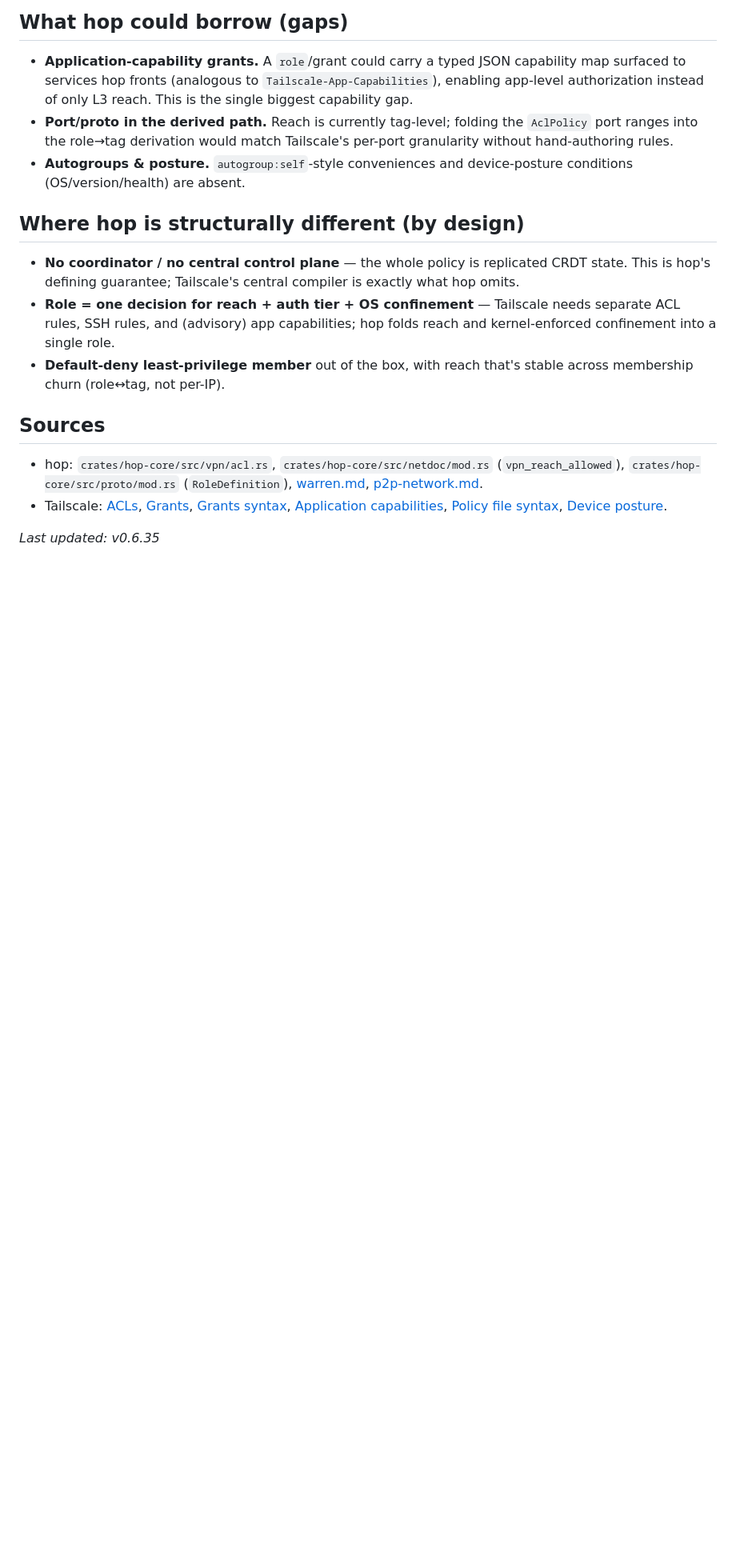
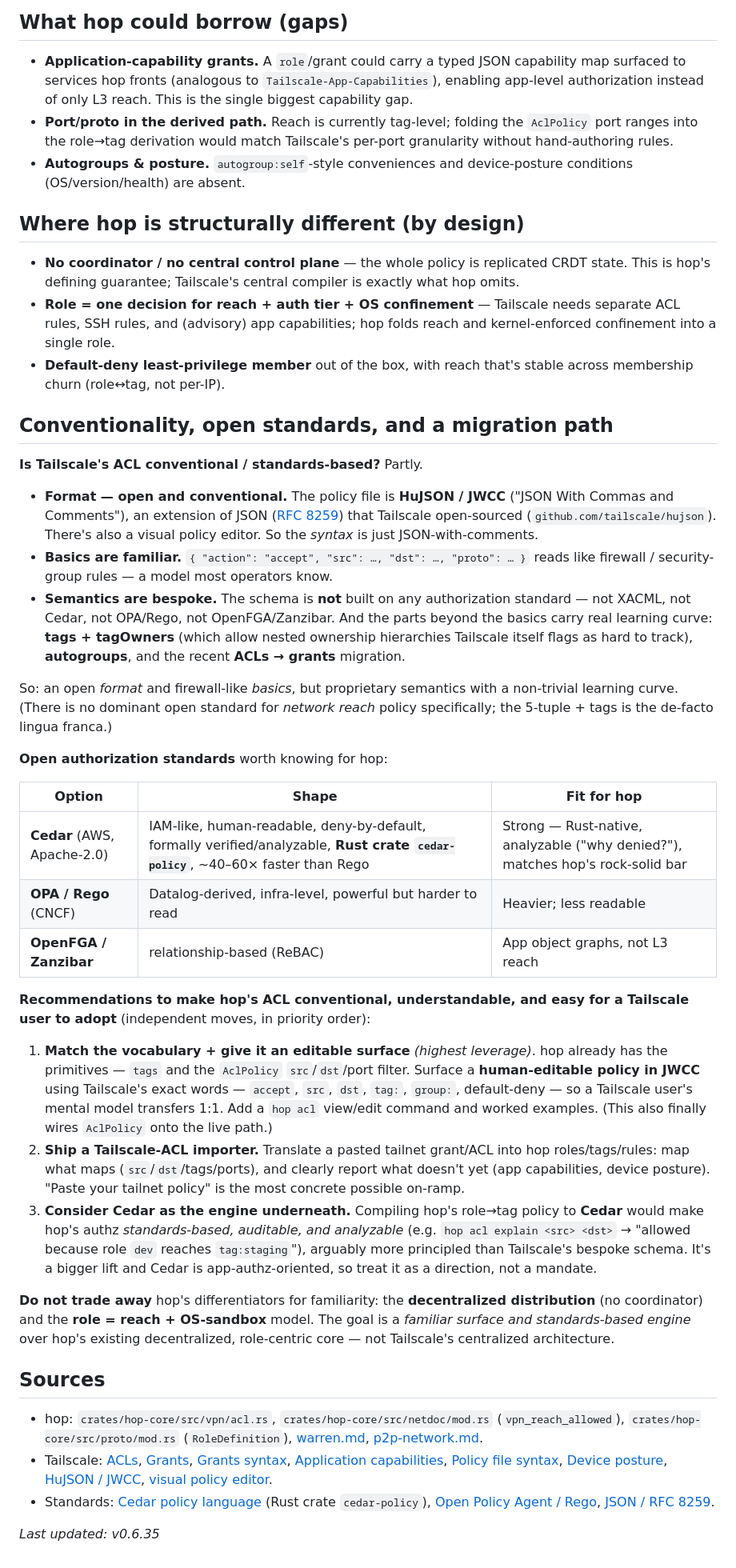
Before and after one commit to Keikai-Inc/wirehop, a Markdown page: docs/technical/acl-vs-tailscale.md, the part around the change. Shown at 80% size. Rendered like a GitHub page; blank space fills up the shorter version.

Commit message:
docs: add conventionality, open-standards, and migration section to ACL comparison
Answer whether Tailscale's ACL is conventional/standard (open JWCC/HuJSON format
+ firewall-like basics, but bespoke semantics with a tags/tagOwners/grants
learning curve; not built on XACML/Cedar/OPA). Survey open authz standards
(Cedar/OPA/OpenFGA). Recommend, for hop: (1) a familiar JWCC editable surface
using Tailscale vocabulary (accept/src/dst/tag:/group:), (2) a Tailscale-ACL
importer, (3) optionally Cedar (Rust crate, analyzable, deny-by-default) as the
standards-based engine — while keeping hop's decentralized, role+sandbox core.

```diff
--- a/docs/technical/acl-vs-tailscale.md
+++ b/docs/technical/acl-vs-tailscale.md
@@ -181,6 +181,61 @@ hop derives it from an invite that pins a role; there's no IdP integration yet
 - **Default-deny least-privilege member** out of the box, with reach that's stable
   across membership churn (role↔tag, not per-IP).
 
+## Conventionality, open standards, and a migration path
+
+**Is Tailscale's ACL conventional / standards-based?** Partly.
+
+- **Format — open and conventional.** The policy file is **HuJSON / JWCC**
+  ("JSON With Commas and Comments"), an extension of JSON ([RFC 8259]) that
+  Tailscale open-sourced (`github.com/tailscale/hujson`). There's also a visual
+  policy editor. So the *syntax* is just JSON-with-comments.
+- **Basics are familiar.** `{ "action": "accept", "src": …, "dst": …, "proto": … }`
+  reads like firewall / security-group rules — a model most operators know.
+- **Semantics are bespoke.** The schema is **not** built on any authorization
+  standard — not XACML, not Cedar, not OPA/Rego, not OpenFGA/Zanzibar. And the
+  parts beyond the basics carry real learning curve: **tags + tagOwners** (which
+  allow nested ownership hierarchies Tailscale itself flags as hard to track),
+  **autogroups**, and the recent **ACLs → grants** migration.
+
+So: an open *format* and firewall-like *basics*, but proprietary semantics with a
+non-trivial learning curve. (There is no dominant open standard for *network
+reach* policy specifically; the 5-tuple + tags is the de-facto lingua franca.)
+
+**Open authorization standards** worth knowing for hop:
+
+| Option | Shape | Fit for hop |
+|---|---|---|
+| **Cedar** (AWS, Apache-2.0) | IAM-like, human-readable, deny-by-default, formally verified/analyzable, **Rust crate `cedar-policy`**, ~40–60× faster than Rego | Strong — Rust-native, analyzable ("why denied?"), matches hop's rock-solid bar |
+| **OPA / Rego** (CNCF) | Datalog-derived, infra-level, powerful but harder to read | Heavier; less readable |
+| **OpenFGA / Zanzibar** | relationship-based (ReBAC) | App object graphs, not L3 reach |
+
+**Recommendations to make hop's ACL conventional, understandable, and easy for a
+Tailscale user to adopt** (independent moves, in priority order):
+
+1. **Match the vocabulary + give it an editable surface** *(highest leverage)*.
+   hop already has the primitives — `tags` and the `AclPolicy` `src`/`dst`/port
+   filter. Surface a **human-editable policy in JWCC** using Tailscale's exact
+   words — `accept`, `src`, `dst`, `tag:`, `group:`, default-deny — so a Tailscale
+   user's mental model transfers 1:1. Add a `hop acl` view/edit command and worked
+   examples. (This also finally wires `AclPolicy` onto the live path.)
+2. **Ship a Tailscale-ACL importer.** Translate a pasted tailnet grant/ACL into
+   hop roles/tags/rules: map what maps (`src`/`dst`/tags/ports), and clearly
+   report what doesn't yet (app capabilities, device posture). "Paste your tailnet
+   policy" is the most concrete possible on-ramp.
+3. **Consider Cedar as the engine underneath.** Compiling hop's role→tag policy to
+   **Cedar** would make hop's authz *standards-based, auditable, and analyzable*
+   (e.g. `hop acl explain <src> <dst>` → "allowed because role `dev` reaches
+   `tag:staging`"), arguably more principled than Tailscale's bespoke schema. It's
+   a bigger lift and Cedar is app-authz-oriented, so treat it as a direction, not
+   a mandate.
+
+**Do not trade away** hop's differentiators for familiarity: the **decentralized
+distribution** (no coordinator) and the **role = reach + OS-sandbox** model. The
+goal is a *familiar surface and standards-based engine* over hop's existing
+decentralized, role-centric core — not Tailscale's centralized architecture.
+
+[RFC 8259]: https://www.rfc-editor.org/rfc/rfc8259
+
 ## Sources
 
 - hop: `crates/hop-core/src/vpn/acl.rs`, `crates/hop-core/src/netdoc/mod.rs`
@@ -191,6 +246,11 @@ hop derives it from an invite that pins a role; there's no IdP integration yet
   [Grants syntax](https://tailscale.com/docs/reference/syntax/grants),
   [Application capabilities](https://tailscale.com/docs/features/access-control/grants/grants-app-capabilities),
   [Policy file syntax](https://tailscale.com/docs/reference/syntax/policy-file),
-  [Device posture](https://tailscale.com/blog/device-posture).
+  [Device posture](https://tailscale.com/blog/device-posture),
+  [HuJSON / JWCC](https://github.com/tailscale/hujson),
+  [visual policy editor](https://tailscale.com/docs/features/visual-editor).
+- Standards: [Cedar policy language](https://www.cedarpolicy.com/) (Rust crate
+  `cedar-policy`), [Open Policy Agent / Rego](https://www.openpolicyagent.org/),
+  [JSON / RFC 8259](https://www.rfc-editor.org/rfc/rfc8259).
 
 *Last updated: v0.6.35*
```
